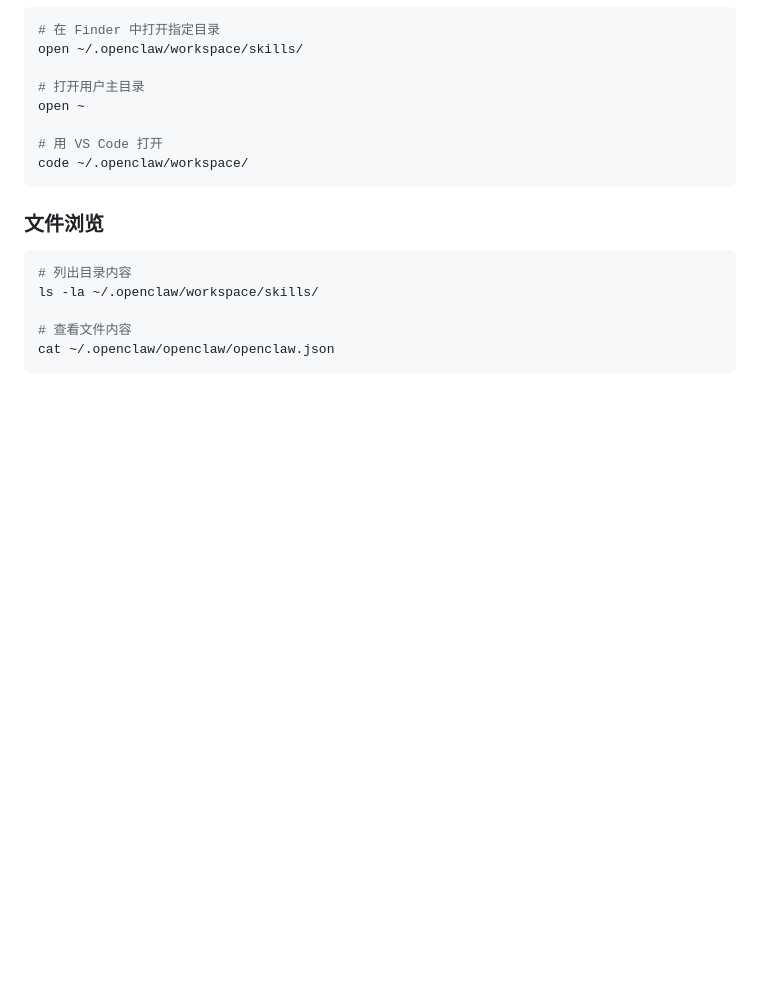
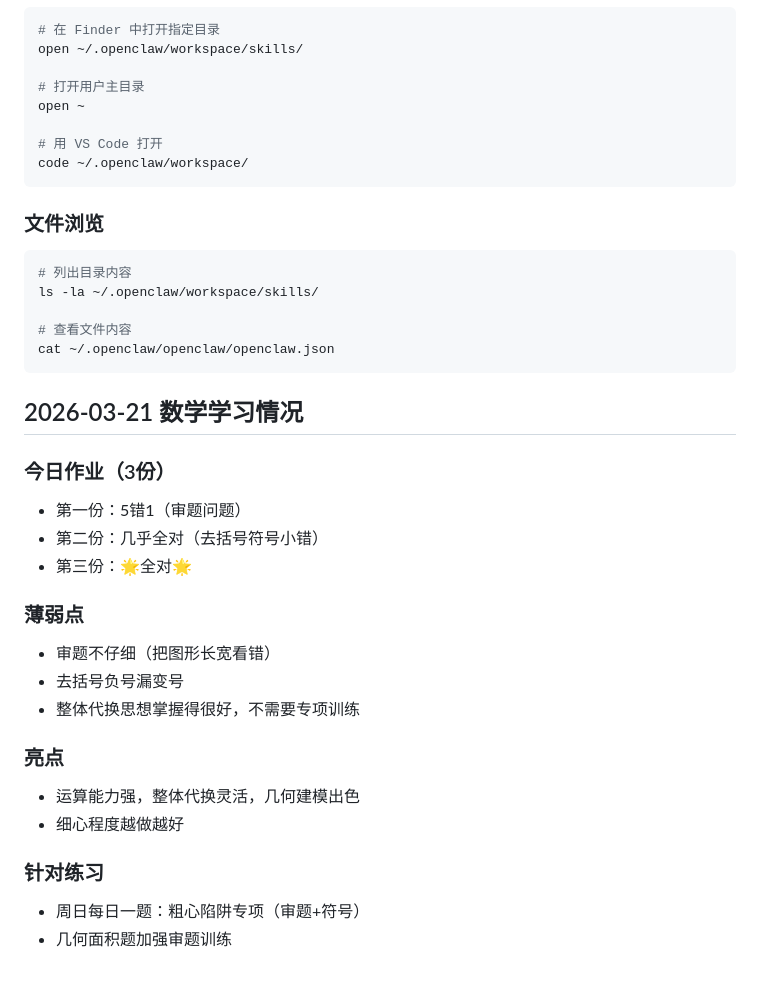
Before and after one commit to mengxq111/openclaw-backup, a Markdown page: MEMORY.md, the part around the change. Drawn GitHub-style; blank space fills up the shorter version.

````diff
--- a/MEMORY.md
+++ b/MEMORY.md
@@ -111,3 +111,23 @@ ls -la ~/.openclaw/workspace/skills/
 # 查看文件内容
 cat ~/.openclaw/openclaw/openclaw.json
 ```
+
+## 2026-03-21 数学学习情况
+
+### 今日作业（3份）
+- 第一份：5错1（审题问题）
+- 第二份：几乎全对（去括号符号小错）
+- 第三份：🌟全对🌟
+
+### 薄弱点
+- 审题不仔细（把图形长宽看错）
+- 去括号负号漏变号
+- 整体代换思想掌握得很好，不需要专项训练
+
+### 亮点
+- 运算能力强，整体代换灵活，几何建模出色
+- 细心程度越做越好
+
+### 针对练习
+- 周日每日一题：粗心陷阱专项（审题+符号）
+- 几何面积题加强审题训练
````
Also changed, not shown: 学习资料/窝窝数学_今日作业总结_20260321.md (added, +63 -0 lines).
